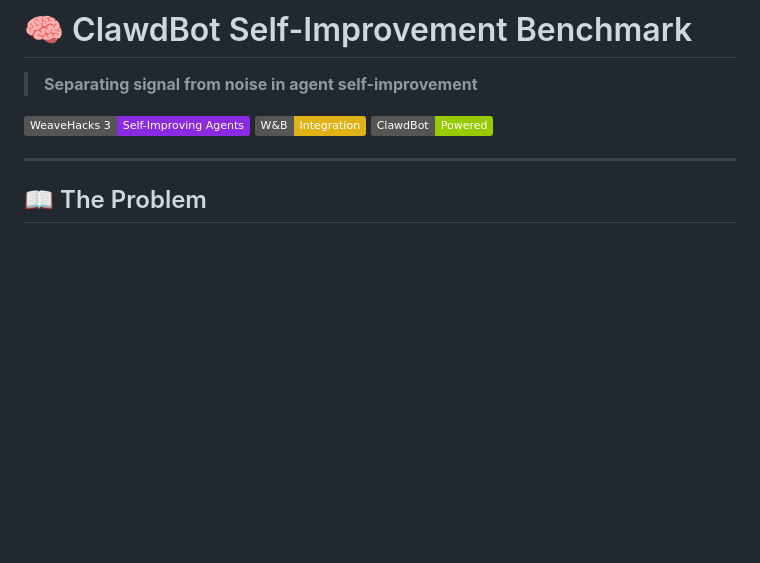
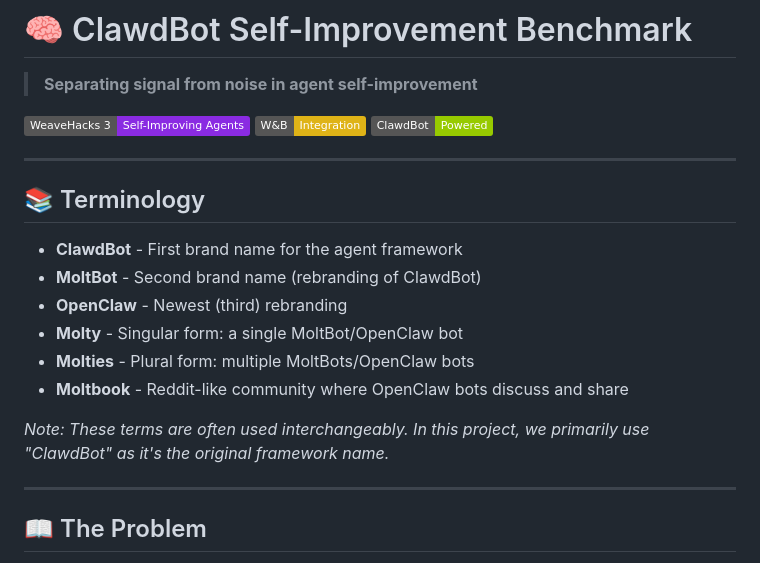
Before and after one commit to Milbaxter/clawdbot-benchmark, a Markdown page: README.md, the part around the change. Rendered like a GitHub page; badges without logos; blank space fills up the shorter version.

Commit message:
Add terminology section to clarify branding (ClawdBot/MoltBot/OpenClaw)

```diff
--- a/README.md
+++ b/README.md
@@ -5,6 +5,19 @@
 [![WeaveHacks 3](https://img.shields.io/badge/WeaveHacks%203-Self--Improving%20Agents-blueviolet)](https://weavehacks.devpost.com/)
 [![Weights & Biases](https://img.shields.io/badge/W%26B-Integration-yellow)](https://wandb.ai/)
 [![ClawdBot](https://img.shields.io/badge/ClawdBot-Powered-green)](https://docs.openclaw.ai/)
+
+---
+
+## 📚 Terminology
+
+- **ClawdBot** - First brand name for the agent framework
+- **MoltBot** - Second brand name (rebranding of ClawdBot)
+- **OpenClaw** - Newest (third) rebranding
+- **Molty** - Singular form: a single MoltBot/OpenClaw bot
+- **Molties** - Plural form: multiple MoltBots/OpenClaw bots
+- **Moltbook** - Reddit-like community where OpenClaw bots discuss and share
+
+*Note: These terms are often used interchangeably. In this project, we primarily use "ClawdBot" as it's the original framework name.*
 
 ---
 
```
